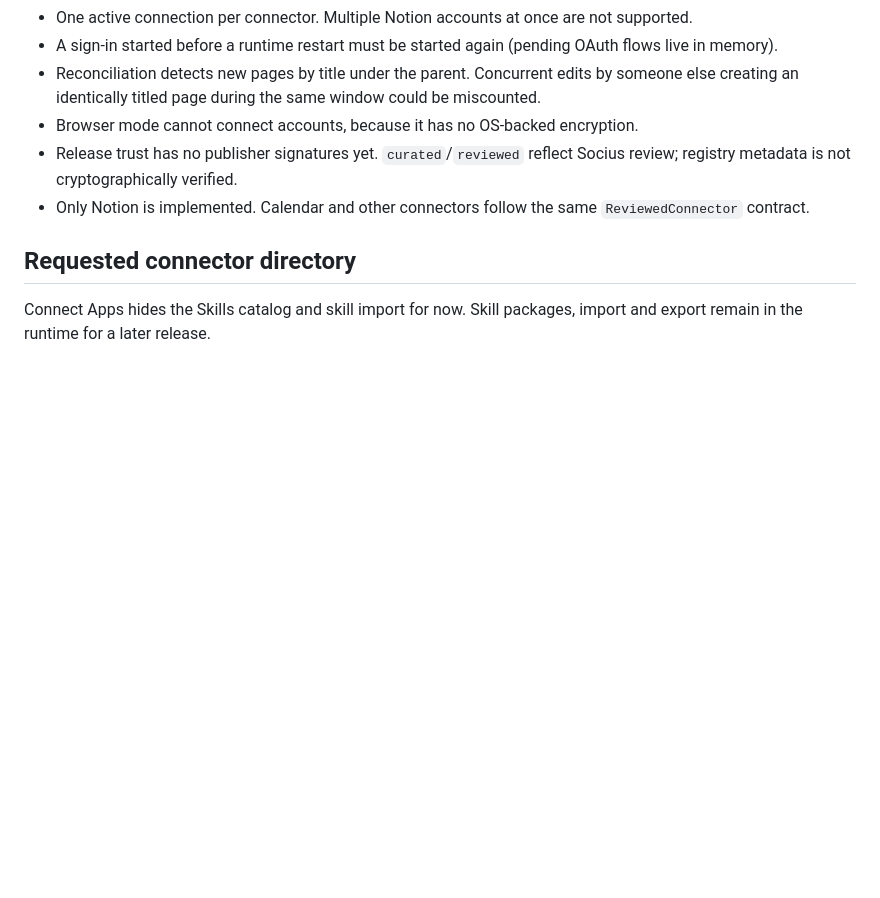
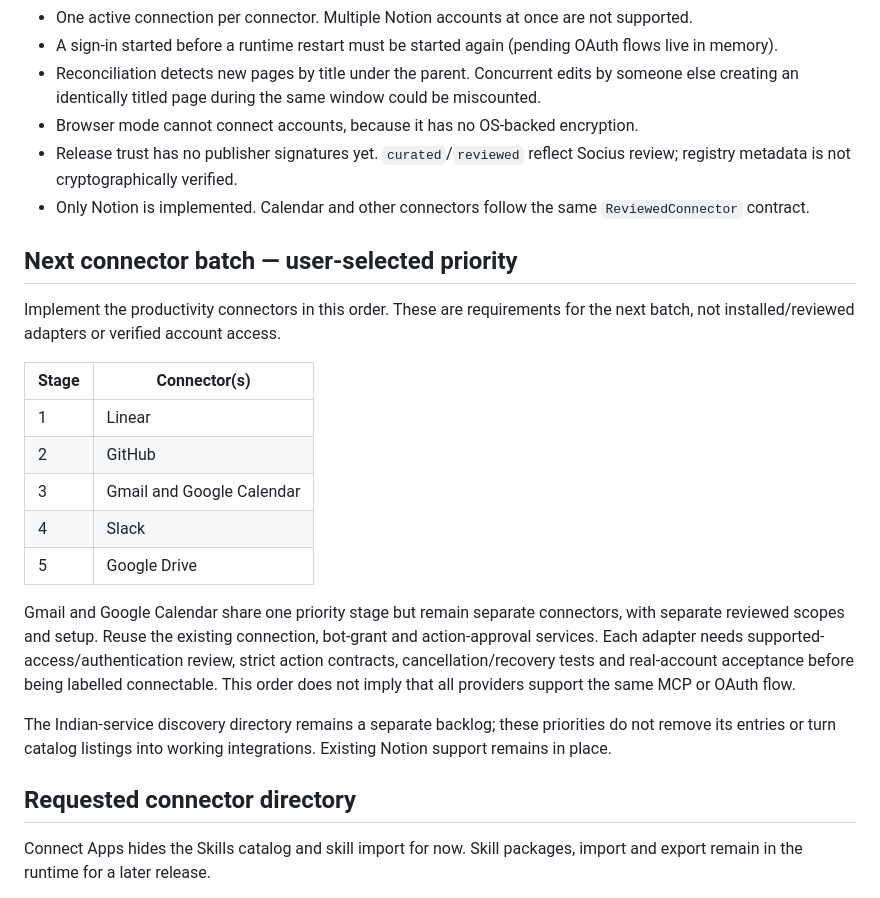
Before and after one commit to solnikhil/Socius, a Markdown page: docs/architecture/skills-and-connectors.md, the part around the change. Rendered like a GitHub page; blank space fills up the shorter version.

Commit message:
Record prioritized productivity connector batch

```diff
--- a/docs/architecture/skills-and-connectors.md
+++ b/docs/architecture/skills-and-connectors.md
@@ -156,6 +156,22 @@ New record kinds: `release`, `connection`, `action`, `registry-cache`. The curat
 - Release trust has no publisher signatures yet. `curated`/`reviewed` reflect Socius review; registry metadata is not cryptographically verified.
 - Only Notion is implemented. Calendar and other connectors follow the same `ReviewedConnector` contract.
 
+## Next connector batch — user-selected priority
+
+Implement the productivity connectors in this order. These are requirements for the next batch, not installed/reviewed adapters or verified account access.
+
+| Stage | Connector(s) |
+| --- | --- |
+| 1 | Linear |
+| 2 | GitHub |
+| 3 | Gmail and Google Calendar |
+| 4 | Slack |
+| 5 | Google Drive |
+
+Gmail and Google Calendar share one priority stage but remain separate connectors, with separate reviewed scopes and setup. Reuse the existing connection, bot-grant and action-approval services. Each adapter needs supported-access/authentication review, strict action contracts, cancellation/recovery tests and real-account acceptance before being labelled connectable. This order does not imply that all providers support the same MCP or OAuth flow.
+
+The Indian-service discovery directory remains a separate backlog; these priorities do not remove its entries or turn catalog listings into working integrations. Existing Notion support remains in place.
+
 ## Requested connector directory
 
 Connect Apps hides the Skills catalog and skill import for now. Skill packages, import and export remain in the runtime for a later release.
```
Also changed, not shown: docs/team-handoff.md (+2 -0 lines).
